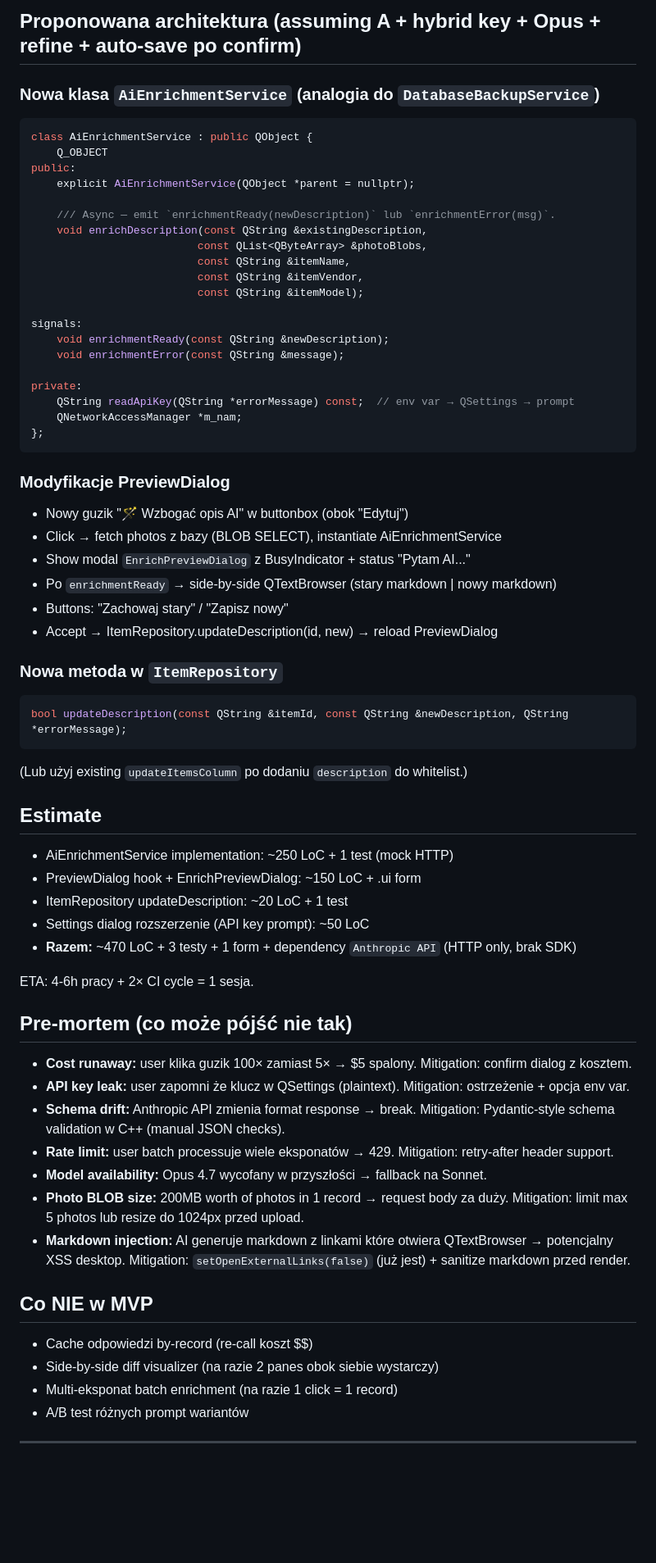
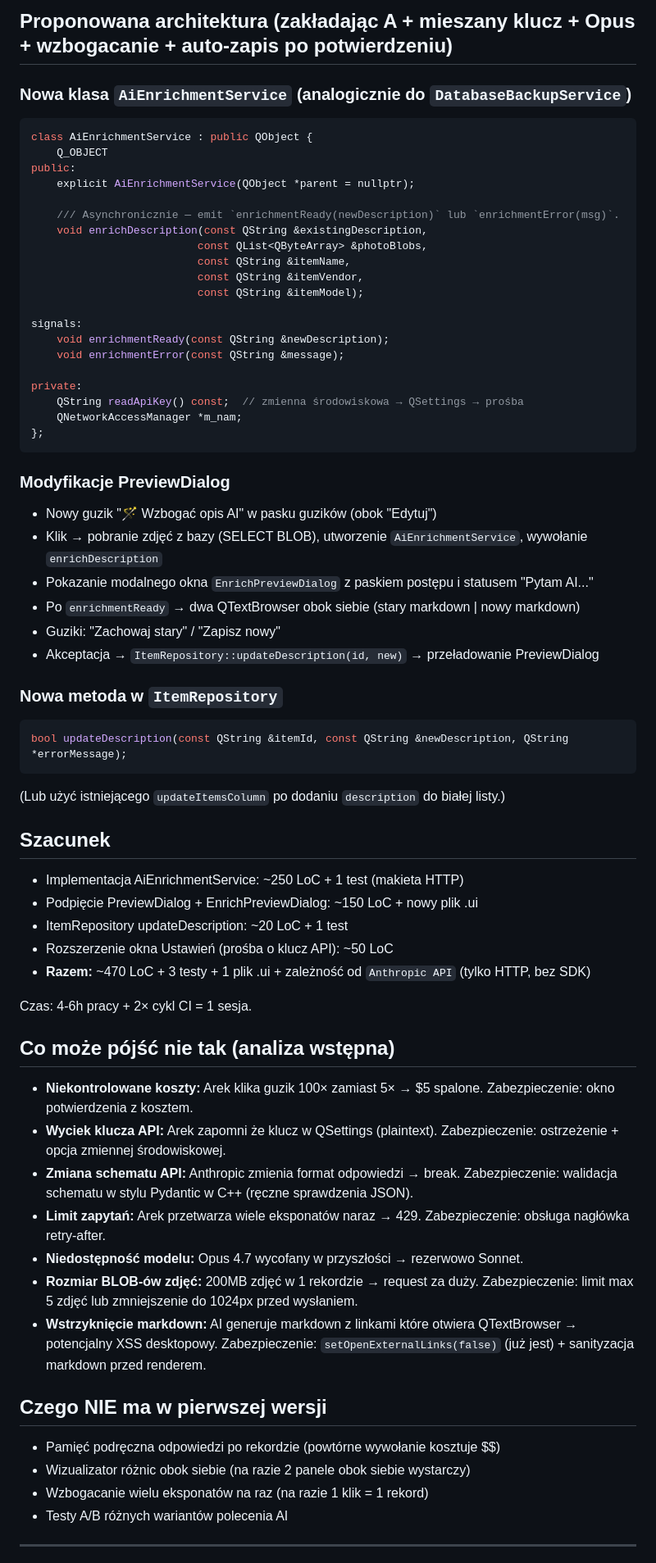
Before and after one commit to arekbr/Inwentaryzacja, a Markdown page: docs/v1.5-ai-enrichment-rfc.md, the part around one of its changes. Shown at 82% size. Drawn GitHub-style; blank space fills up the shorter version.

````diff
--- a/docs/v1.5-ai-enrichment-rfc.md
+++ b/docs/v1.5-ai-enrichment-rfc.md
@@ -65,7 +65,7 @@ Mobile workflow już ma AI identify (Claude Opus generuje pełny `Artefakt` ze z
 
-## Proponowana architektura (assuming A + hybrid key + Opus + refine + auto-save po confirm)
+## Proponowana architektura (zakładając A + mieszany klucz + Opus + wzbogacanie + auto-zapis po potwierdzeniu)
 
-### Nowa klasa `AiEnrichmentService` (analogia do `DatabaseBackupService`)
+### Nowa klasa `AiEnrichmentService` (analogicznie do `DatabaseBackupService`)
 
 ```cpp
 class AiEnrichmentService : public QObject {
@@ -73,7 +73,7 @@ class AiEnrichmentService : public QObject {
 public:
     explicit AiEnrichmentService(QObject *parent = nullptr);
 
-    /// Async — emit `enrichmentReady(newDescription)` lub `enrichmentError(msg)`.
+    /// Asynchronicznie — emit `enrichmentReady(newDescription)` lub `enrichmentError(msg)`.
     void enrichDescription(const QString &existingDescription,
                           const QList<QByteArray> &photoBlobs,
                           const QString &itemName,
@@ -85,19 +85,19 @@ signals:
     void enrichmentError(const QString &message);
 
 private:
-    QString readApiKey(QString *errorMessage) const;  // env var → QSettings → prompt
+    QString readApiKey() const;  // zmienna środowiskowa → QSettings → prośba
     QNetworkAccessManager *m_nam;
 };
 ```
 
 ### Modyfikacje PreviewDialog
 
-- Nowy guzik "🪄 Wzbogać opis AI" w buttonbox (obok "Edytuj")
-- Click → fetch photos z bazy (BLOB SELECT), instantiate AiEnrichmentService
-- Show modal `EnrichPreviewDialog` z BusyIndicator + status "Pytam AI..."
-- Po `enrichmentReady` → side-by-side QTextBrowser (stary markdown | nowy markdown)
-- Buttons: "Zachowaj stary" / "Zapisz nowy"
-- Accept → ItemRepository.updateDescription(id, new) → reload PreviewDialog
+- Nowy guzik "🪄 Wzbogać opis AI" w pasku guzików (obok "Edytuj")
+- Klik → pobranie zdjęć z bazy (SELECT BLOB), utworzenie `AiEnrichmentService`, wywołanie `enrichDescription`
+- Pokazanie modalnego okna `EnrichPreviewDialog` z paskiem postępu i statusem "Pytam AI..."
+- Po `enrichmentReady` → dwa QTextBrowser obok siebie (stary markdown | nowy markdown)
+- Guziki: "Zachowaj stary" / "Zapisz nowy"
+- Akceptacja → `ItemRepository::updateDescription(id, new)` → przeładowanie PreviewDialog
 
 ### Nowa metoda w `ItemRepository`
 
@@ -105,34 +105,34 @@ private:
 bool updateDescription(const QString &itemId, const QString &newDescription, QString *errorMessage);
 ```
 
-(Lub użyj existing `updateItemsColumn` po dodaniu `description` do whitelist.)
+(Lub użyć istniejącego `updateItemsColumn` po dodaniu `description` do białej listy.)
 
-## Estimate
+## Szacunek
 
-- AiEnrichmentService implementation: ~250 LoC + 1 test (mock HTTP)
-- PreviewDialog hook + EnrichPreviewDialog: ~150 LoC + .ui form
+- Implementacja AiEnrichmentService: ~250 LoC + 1 test (makieta HTTP)
+- Podpięcie PreviewDialog + EnrichPreviewDialog: ~150 LoC + nowy plik .ui
 - ItemRepository updateDescription: ~20 LoC + 1 test
-- Settings dialog rozszerzenie (API key prompt): ~50 LoC
-- **Razem:** ~470 LoC + 3 testy + 1 form + dependency `Anthropic API` (HTTP only, brak SDK)
+- Rozszerzenie okna Ustawień (prośba o klucz API): ~50 LoC
+- **Razem:** ~470 LoC + 3 testy + 1 plik .ui + zależność od `Anthropic API` (tylko HTTP, bez SDK)
 
-ETA: 4-6h pracy + 2× CI cycle = 1 sesja.
+Czas: 4-6h pracy + 2× cykl CI = 1 sesja.
 
-## Pre-mortem (co może pójść nie tak)
+## Co może pójść nie tak (analiza wstępna)
 
-- **Cost runaway:** user klika guzik 100× zamiast 5× → $5 spalony. Mitigation: confirm dialog z kosztem.
-- **API key leak:** user zapomni że klucz w QSettings (plaintext). Mitigation: ostrzeżenie + opcja env var.
-- **Schema drift:** Anthropic API zmienia format response → break. Mitigation: Pydantic-style schema validation w C++ (manual JSON checks).
-- **Rate limit:** user batch processuje wiele eksponatów → 429. Mitigation: retry-after header support.
-- **Model availability:** Opus 4.7 wycofany w przyszłości → fallback na Sonnet.
-- **Photo BLOB size:** 200MB worth of photos in 1 record → request body za duży. Mitigation: limit max 5 photos lub resize do 1024px przed upload.
-- **Markdown injection:** AI generuje markdown z linkami które otwiera QTextBrowser → potencjalny XSS desktop. Mitigation: `setOpenExternalLinks(false)` (już jest) + sanitize markdown przed render.
+- **Niekontrolowane koszty:** Arek klika guzik 100× zamiast 5× → $5 spalone. Zabezpieczenie: okno potwierdzenia z kosztem.
+- **Wyciek klucza API:** Arek zapomni że klucz w QSettings (plaintext). Zabezpieczenie: ostrzeżenie + opcja zmiennej środowiskowej.
+- **Zmiana schematu API:** Anthropic zmienia format odpowiedzi → break. Zabezpieczenie: walidacja schematu w stylu Pydantic w C++ (ręczne sprawdzenia JSON).
+- **Limit zapytań:** Arek przetwarza wiele eksponatów naraz → 429. Zabezpieczenie: obsługa nagłówka retry-after.
+- **Niedostępność modelu:** Opus 4.7 wycofany w przyszłości → rezerwowo Sonnet.
+- **Rozmiar BLOB-ów zdjęć:** 200MB zdjęć w 1 rekordzie → request za duży. Zabezpieczenie: limit max 5 zdjęć lub zmniejszenie do 1024px przed wysłaniem.
+- **Wstrzyknięcie markdown:** AI generuje markdown z linkami które otwiera QTextBrowser → potencjalny XSS desktopowy. Zabezpieczenie: `setOpenExternalLinks(false)` (już jest) + sanityzacja markdown przed renderem.
 
-## Co NIE w MVP
+## Czego NIE ma w pierwszej wersji
 
-- Cache odpowiedzi by-record (re-call koszt $$)
-- Side-by-side diff visualizer (na razie 2 panes obok siebie wystarczy)
-- Multi-eksponat batch enrichment (na razie 1 click = 1 record)
-- A/B test różnych prompt wariantów
+- Pamięć podręczna odpowiedzi po rekordzie (powtórne wywołanie kosztuje $$)
+- Wizualizator różnic obok siebie (na razie 2 panele obok siebie wystarczy)
+- Wzbogacanie wielu eksponatów na raz (na razie 1 klik = 1 rekord)
+- Testy A/B różnych wariantów polecenia AI
 
 ---
 
````
Also changed, not shown: other parts of docs/v1.5-ai-enrichment-rfc.md (+39 -39 lines).
